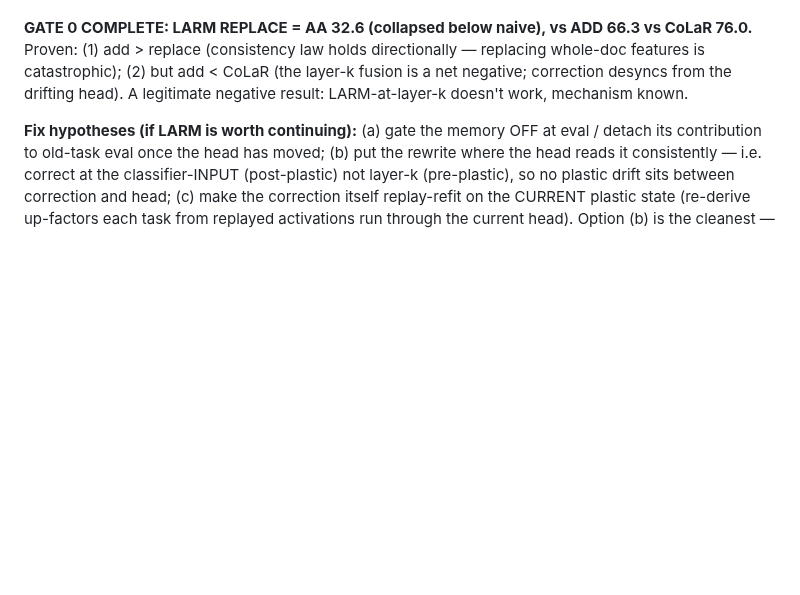
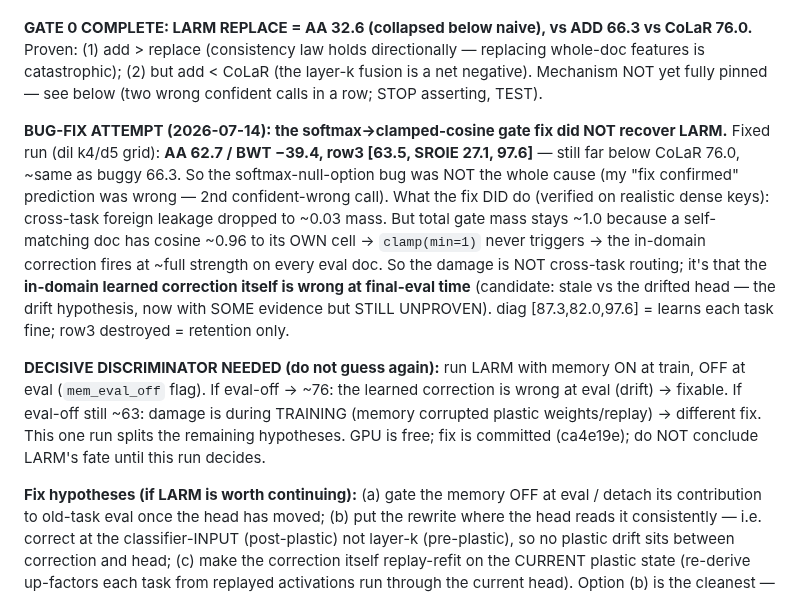
Before and after one commit to hoangthanh283/CLUE, a Markdown page: STATE.md, the part around the change. GitHub-like rendering; blank space fills up the shorter version.

```diff
--- a/STATE.md
+++ b/STATE.md
@@ -251,8 +251,25 @@ disjoint vocab the softmax router correctly puts ~99.9% mass on same-task cells,
 
 **GATE 0 COMPLETE: LARM REPLACE = AA 32.6 (collapsed below naive), vs ADD 66.3 vs CoLaR 76.0.**
 Proven: (1) add > replace (consistency law holds directionally — replacing whole-doc features is
-catastrophic); (2) but add < CoLaR (the layer-k fusion is a net negative; correction desyncs from
-the drifting head). A legitimate negative result: LARM-at-layer-k doesn't work, mechanism known.
+catastrophic); (2) but add < CoLaR (the layer-k fusion is a net negative). Mechanism NOT yet fully
+pinned — see below (two wrong confident calls in a row; STOP asserting, TEST).
+
+**BUG-FIX ATTEMPT (2026-07-14): the softmax→clamped-cosine gate fix did NOT recover LARM.**
+Fixed run (dil k4/d5 grid): **AA 62.7 / BWT −39.4, row3 [63.5, SROIE 27.1, 97.6]** — still far
+below CoLaR 76.0, ~same as buggy 66.3. So the softmax-null-option bug was NOT the whole cause
+(my "fix confirmed" prediction was wrong — 2nd confident-wrong call). What the fix DID do (verified
+on realistic dense keys): cross-task foreign leakage dropped to ~0.03 mass. But total gate mass
+stays ~1.0 because a self-matching doc has cosine ~0.96 to its OWN cell → `clamp(min=1)` never
+triggers → the in-domain correction fires at ~full strength on every eval doc. So the damage is
+NOT cross-task routing; it's that the **in-domain learned correction itself is wrong at final-eval
+time** (candidate: stale vs the drifted head — the drift hypothesis, now with SOME evidence but
+STILL UNPROVEN). diag [87.3,82.0,97.6] = learns each task fine; row3 destroyed = retention only.
+
+**DECISIVE DISCRIMINATOR NEEDED (do not guess again):** run LARM with memory ON at train, OFF at
+eval (`mem_eval_off` flag). If eval-off → ~76: the learned correction is wrong at eval (drift) →
+fixable. If eval-off still ~63: damage is during TRAINING (memory corrupted plastic weights/replay)
+→ different fix. This one run splits the remaining hypotheses. GPU is free; fix is committed
+(ca4e19e); do NOT conclude LARM's fate until this run decides.
 
 **Fix hypotheses (if LARM is worth continuing):** (a) gate the memory OFF at eval / detach its
 contribution to old-task eval once the head has moved; (b) put the rewrite where the head reads it
```
Also changed, not shown: ROADMAP.md (+7 -0 lines), docs/KT_2026-07-14_colar_lexslot.md (added, +146 -0 lines).
